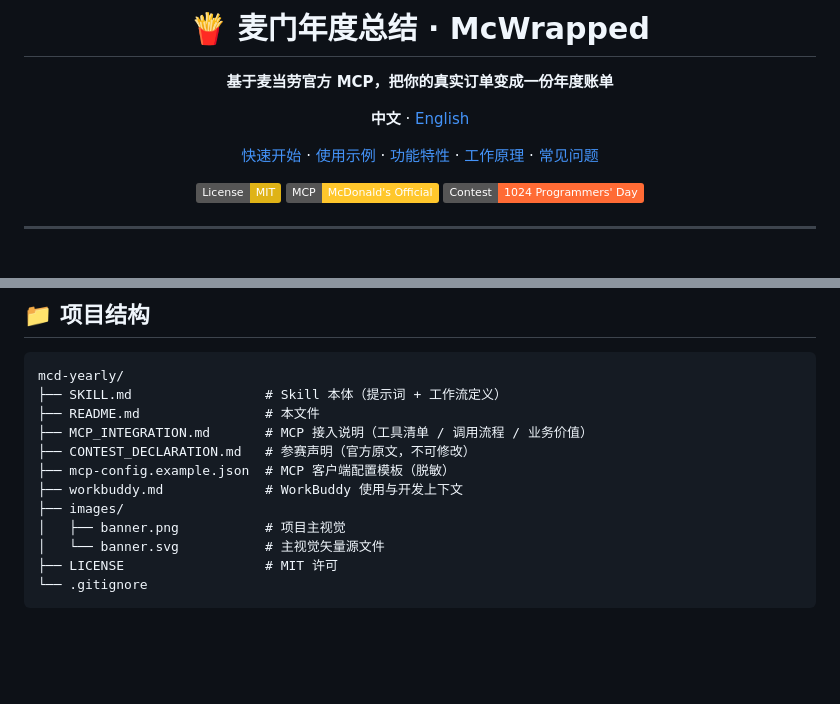
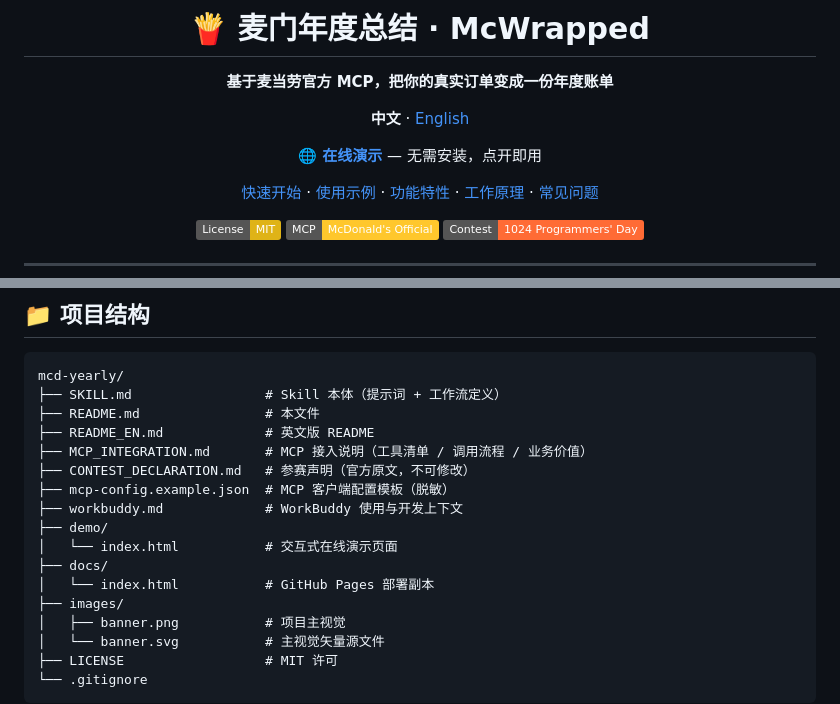
Before and after one commit to qingyebenye-tech/mc-wrapped, a Markdown page: README.md, 2 parts joined by grey strips. Drawn GitHub-style; badges without logos; blank space fills up the shorter version.

```diff
--- a/README.md
+++ b/README.md
@@ -9,6 +9,8 @@
 **基于麦当劳官方 MCP，把你的真实订单变成一份年度账单**
 
 **中文** · [English](README_EN.md)
+
+**[🌐 在线演示](https://qingyebenye-tech.github.io/mcd-yearly/)** — 无需安装，点开即用
 
 [快速开始](#-快速开始) · [使用示例](#-使用示例) · [功能特性](#-功能特性) · [工作原理](#-工作原理) · [常见问题](#-常见问题)
 
@@ -183,10 +185,15 @@
 mcd-yearly/
 ├── SKILL.md                 # Skill 本体（提示词 + 工作流定义）
 ├── README.md                # 本文件
+├── README_EN.md             # 英文版 README
 ├── MCP_INTEGRATION.md       # MCP 接入说明（工具清单 / 调用流程 / 业务价值）
 ├── CONTEST_DECLARATION.md   # 参赛声明（官方原文，不可修改）
 ├── mcp-config.example.json  # MCP 客户端配置模板（脱敏）
 ├── workbuddy.md             # WorkBuddy 使用与开发上下文
+├── demo/
+│   └── index.html           # 交互式在线演示页面
+├── docs/
+│   └── index.html           # GitHub Pages 部署副本
 ├── images/
 │   ├── banner.png           # 项目主视觉
 │   └── banner.svg           # 主视觉矢量源文件
```
Also changed, not shown: README_EN.md (+7 -1 lines).
